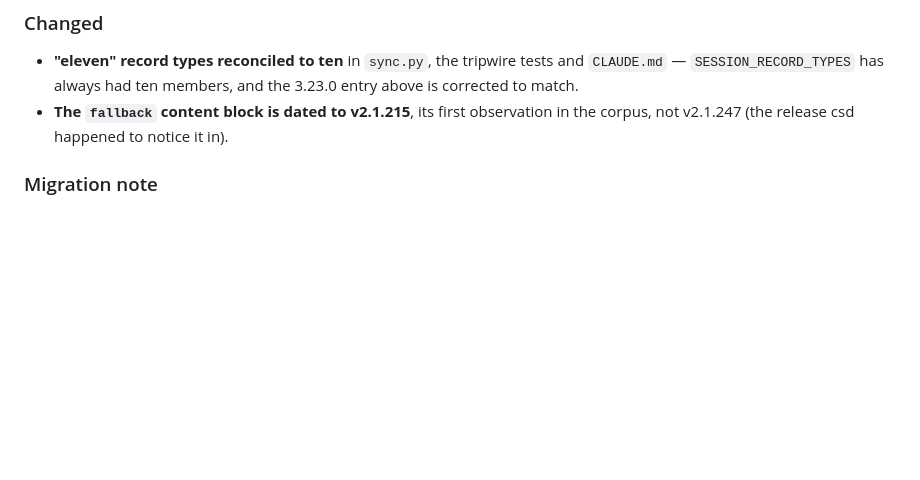
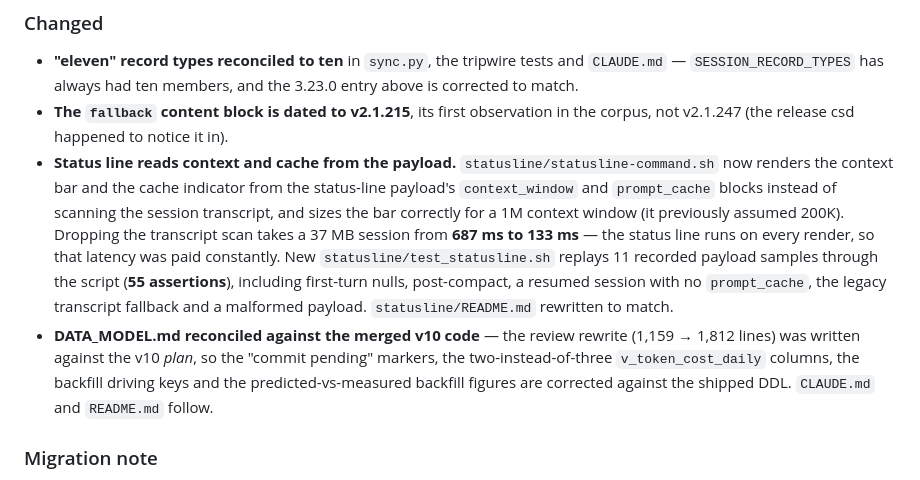
Before and after one commit to andrewbergsma/claude-session-db, a Markdown page: CHANGELOG.md, the part around the change. GitHub-like rendering; blank space fills up the shorter version.

Commit message:
docs(changelog): cover the status line fix and the DATA_MODEL reconciliation under 3.24.0

```diff
--- a/CHANGELOG.md
+++ b/CHANGELOG.md
@@ -136,6 +136,22 @@ rewritten outside a documented resumable backfill. Full schema reference:
   3.23.0 entry above is corrected to match.
 - **The `fallback` content block is dated to v2.1.215**, its first observation
   in the corpus, not v2.1.247 (the release csd happened to notice it in).
+- **Status line reads context and cache from the payload.**
+  `statusline/statusline-command.sh` now renders the context bar and the cache
+  indicator from the status-line payload's `context_window` and `prompt_cache`
+  blocks instead of scanning the session transcript, and sizes the bar
+  correctly for a 1M context window (it previously assumed 200K). Dropping the
+  transcript scan takes a 37 MB session from **687 ms to 133 ms** — the status
+  line runs on every render, so that latency was paid constantly. New
+  `statusline/test_statusline.sh` replays 11 recorded payload samples through
+  the script (**55 assertions**), including first-turn nulls, post-compact,
+  a resumed session with no `prompt_cache`, the legacy transcript fallback and
+  a malformed payload. `statusline/README.md` rewritten to match.
+- **DATA_MODEL.md reconciled against the merged v10 code** — the review rewrite
+  (1,159 → 1,812 lines) was written against the v10 *plan*, so the "commit
+  pending" markers, the two-instead-of-three `v_token_cost_daily` columns, the
+  backfill driving keys and the predicted-vs-measured backfill figures are
+  corrected against the shipped DDL. `CLAUDE.md` and `README.md` follow.
 
 ### Migration note
 - v10 is applied by `initialize()` like every other version: guarded
```
